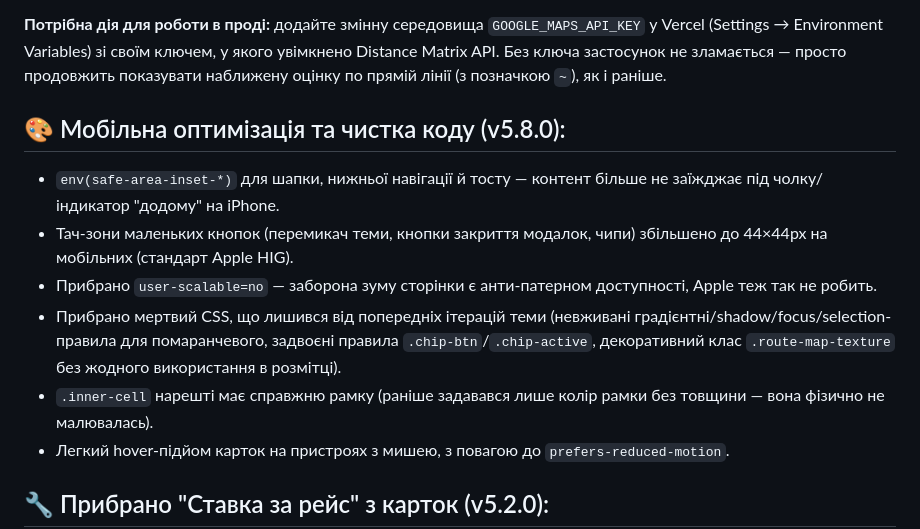
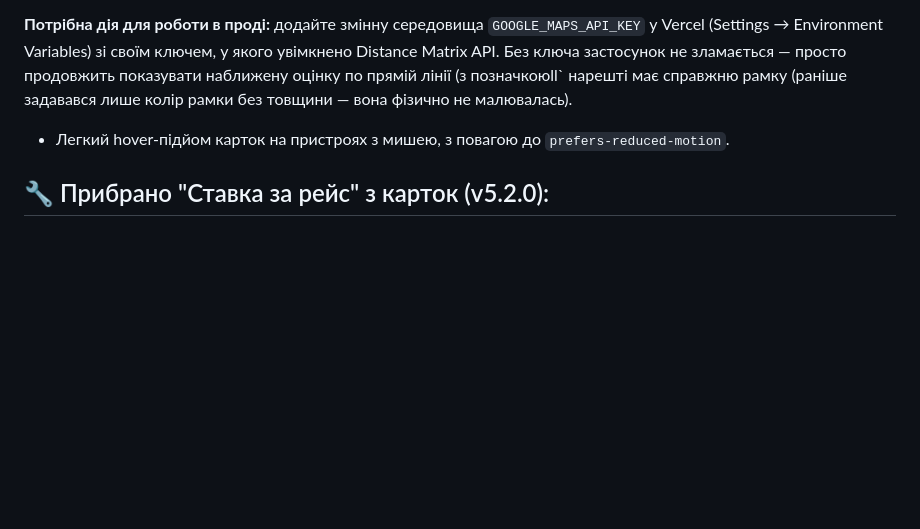
Before and after one commit to janitor87/logidash, a Markdown page: README.md, the part around one of its changes. GitHub-like rendering; blank space fills up the shorter version.

Commit message:
Add files via upload
updated and deploy

```diff
--- a/README.md
+++ b/README.md
@@ -17,21 +17,7 @@
 `GOOGLE_MAPS_API_KEY` у Vercel (Settings → Environment Variables) зі своїм
 ключем, у якого увімкнено Distance Matrix API. Без ключа застосунок не
 зламається — просто продовжить показувати наближену оцінку по прямій лінії
-(з позначкою `~`), як і раніше.
-
-## 🎨 Мобільна оптимізація та чистка коду (v5.8.0):
-
-- `env(safe-area-inset-*)` для шапки, нижньої навігації й тосту — контент
-  більше не заїжджає під чолку/індикатор "додому" на iPhone.
-- Тач-зони маленьких кнопок (перемикач теми, кнопки закриття модалок, чипи)
-  збільшено до 44×44px на мобільних (стандарт Apple HIG).
-- Прибрано `user-scalable=no` — заборона зуму сторінки є анти-патерном
-  доступності, Apple теж так не робить.
-- Прибрано мертвий CSS, що лишився від попередніх ітерацій теми (невживані
-  градієнтні/shadow/focus/selection-правила для помаранчевого, задвоєні
-  правила `.chip-btn`/`.chip-active`, декоративний клас `.route-map-texture`
-  без жодного використання в розмітці).
-- `.inner-cell` нарешті має справжню рамку (раніше задавався лише колір
+(з позначкоюll` нарешті має справжню рамку (раніше задавався лише колір
   рамки без товщини — вона фізично не малювалась).
 - Легкий hover-підйом карток на пристроях з мишею, з повагою до
   `prefers-reduced-motion`.
```
Also changed, not shown: other parts of README.md (+1 -1 lines).
